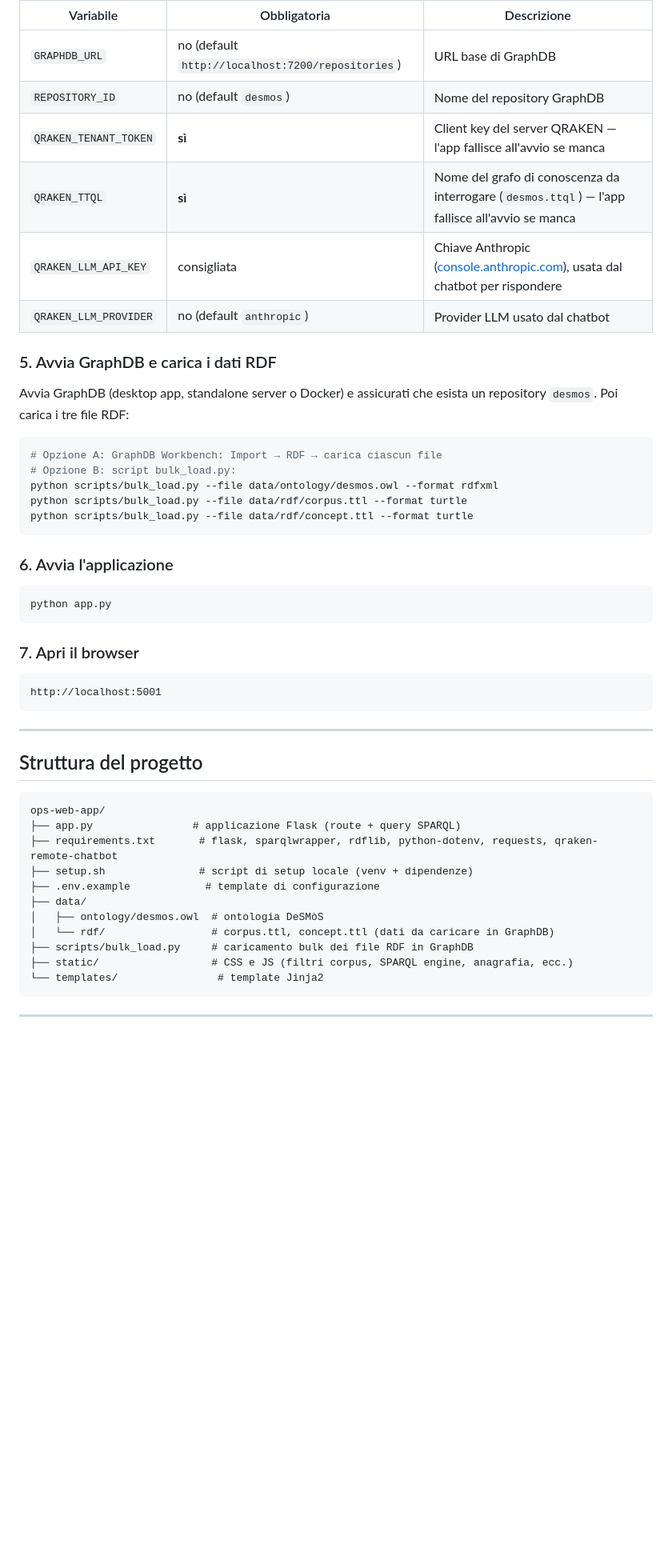
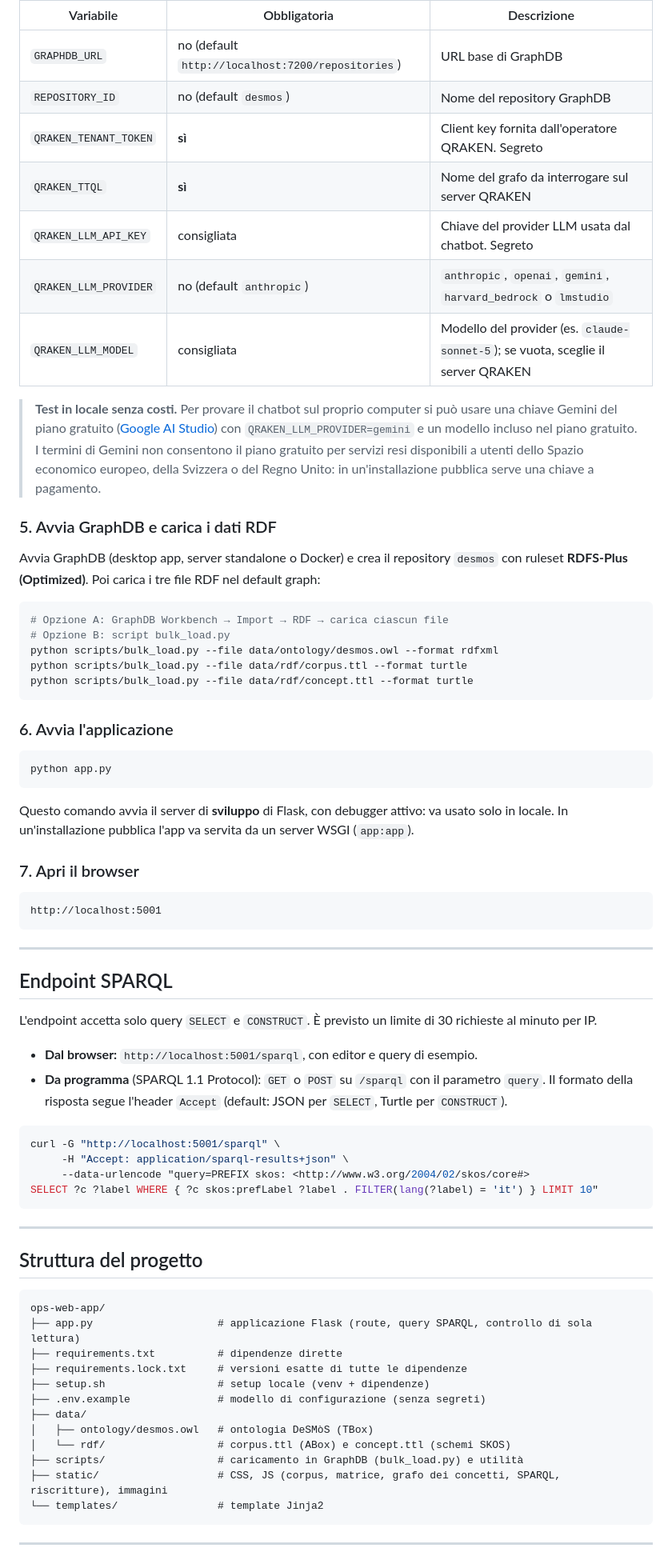
Before and after one commit to enricabruno/ops-web-app, a Markdown page: README.md, the part around one of its changes. Shown at 80% size. GitHub-like rendering; blank space fills up the shorter version.

````diff
--- a/README.md
+++ b/README.md
@@ -62,19 +83,27 @@ Modifica `.env` con i tuoi valori:
 |---|---|---|
 | `GRAPHDB_URL` | no (default `http://localhost:7200/repositories`) | URL base di GraphDB |
 | `REPOSITORY_ID` | no (default `desmos`) | Nome del repository GraphDB |
-| `QRAKEN_TENANT_TOKEN` | **sì** | Client key del server QRAKEN — l'app fallisce all'avvio se manca |
-| `QRAKEN_TTQL` | **sì** | Nome del grafo di conoscenza da interrogare (`desmos.ttql`) — l'app fallisce all'avvio se manca |
-| `QRAKEN_LLM_API_KEY` | consigliata | Chiave Anthropic ([console.anthropic.com](https://console.anthropic.com)), usata dal chatbot per rispondere |
-| `QRAKEN_LLM_PROVIDER` | no (default `anthropic`) | Provider LLM usato dal chatbot |
+| `QRAKEN_TENANT_TOKEN` | **sì** | Client key fornita dall'operatore QRAKEN. Segreto |
+| `QRAKEN_TTQL` | **sì** | Nome del grafo da interrogare sul server QRAKEN |
+| `QRAKEN_LLM_API_KEY` | consigliata | Chiave del provider LLM usata dal chatbot. Segreto |
+| `QRAKEN_LLM_PROVIDER` | no (default `anthropic`) | `anthropic`, `openai`, `gemini`, `harvard_bedrock` o `lmstudio` |
+| `QRAKEN_LLM_MODEL` | consigliata | Modello del provider (es. `claude-sonnet-5`); se vuota, sceglie il server QRAKEN |
+
+> **Test in locale senza costi.** Per provare il chatbot sul proprio computer si può usare
+> una chiave Gemini del piano gratuito ([Google AI Studio](https://aistudio.google.com/apikey))
+> con `QRAKEN_LLM_PROVIDER=gemini` e un modello incluso nel piano gratuito. I termini di
+> Gemini non consentono il piano gratuito per servizi resi disponibili a utenti dello
+> Spazio economico europeo, della Svizzera o del Regno Unito: in un'installazione pubblica
+> serve una chiave a pagamento.
 
 ### 5. Avvia GraphDB e carica i dati RDF
 
-Avvia GraphDB (desktop app, standalone server o Docker) e assicurati che
-esista un repository `desmos`. Poi carica i tre file RDF:
+Avvia GraphDB (desktop app, server standalone o Docker) e crea il repository `desmos` con
+ruleset **RDFS-Plus (Optimized)**. Poi carica i tre file RDF nel default graph:
 
 ```bash
-# Opzione A: GraphDB Workbench: Import → RDF → carica ciascun file
-# Opzione B: script bulk_load.py:
+# Opzione A: GraphDB Workbench → Import → RDF → carica ciascun file
+# Opzione B: script bulk_load.py
 python scripts/bulk_load.py --file data/ontology/desmos.owl --format rdfxml
 python scripts/bulk_load.py --file data/rdf/corpus.ttl --format turtle
 python scripts/bulk_load.py --file data/rdf/concept.ttl --format turtle
@@ -86,6 +115,9 @@ python scripts/bulk_load.py --file data/rdf/concept.ttl --format turtle
 python app.py
 ```
 
+Questo comando avvia il server di **sviluppo** di Flask, con debugger attivo: va usato solo
+in locale. In un'installazione pubblica l'app va servita da un server WSGI (`app:app`).
+
 ### 7. Apri il browser
 
 ```
@@ -94,19 +126,38 @@ http://localhost:5001
 
 ---
 
+## Endpoint SPARQL
+
+L'endpoint accetta solo query `SELECT` e `CONSTRUCT`. È previsto un limite di 30 richieste al minuto per IP.
+
+- **Dal browser:** `http://localhost:5001/sparql`, con editor e query di esempio.
+- **Da programma** (SPARQL 1.1 Protocol): `GET` o `POST` su `/sparql` con il parametro
+  `query`. Il formato della risposta segue l'header `Accept` (default: JSON per `SELECT`,
+  Turtle per `CONSTRUCT`).
+
+```bash
+curl -G "http://localhost:5001/sparql" \
+     -H "Accept: application/sparql-results+json" \
+     --data-urlencode "query=PREFIX skos: <http://www.w3.org/2004/02/skos/core#>
+SELECT ?c ?label WHERE { ?c skos:prefLabel ?label . FILTER(lang(?label) = 'it') } LIMIT 10"
+```
+
+---
+
 ## Struttura del progetto
 
 ```
 ops-web-app/
-├── app.py                # applicazione Flask (route + query SPARQL)
-├── requirements.txt       # flask, sparqlwrapper, rdflib, python-dotenv, requests, qraken-remote-chatbot
-├── setup.sh               # script di setup locale (venv + dipendenze)
-├── .env.example            # template di configurazione
+├── app.py                    # applicazione Flask (route, query SPARQL, controllo di sola lettura)
+├── requirements.txt          # dipendenze dirette
+├── requirements.lock.txt     # versioni esatte di tutte le dipendenze
+├── setup.sh                  # setup locale (venv + dipendenze)
+├── .env.example              # modello di configurazione (senza segreti)
 ├── data/
-│   ├── ontology/desmos.owl  # ontologia DeSMòS
-│   └── rdf/                 # corpus.ttl, concept.ttl (dati da caricare in GraphDB)
-├── scripts/bulk_load.py     # caricamento bulk dei file RDF in GraphDB
-├── static/                  # CSS e JS (filtri corpus, SPARQL engine, anagrafia, ecc.)
+│   ├── ontology/desmos.owl   # ontologia DeSMòS (TBox)
+│   └── rdf/                  # corpus.ttl (ABox) e concept.ttl (schemi SKOS)
+├── scripts/                  # caricamento in GraphDB (bulk_load.py) e utilità
+├── static/                   # CSS, JS (corpus, matrice, grafo dei concetti, SPARQL, riscritture), immagini
 └── templates/                # template Jinja2
 ```
 
````
Also changed, not shown: other parts of README.md (+62 -29 lines).
